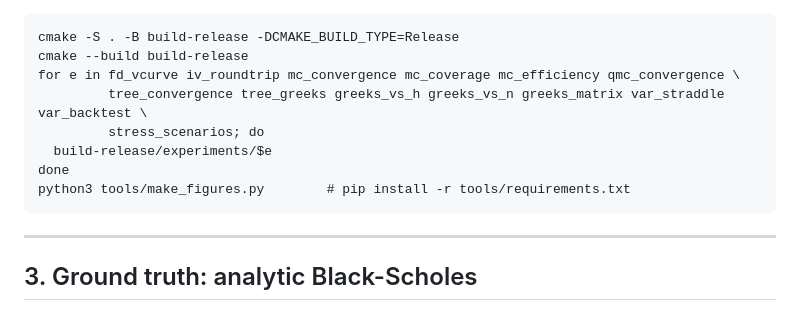
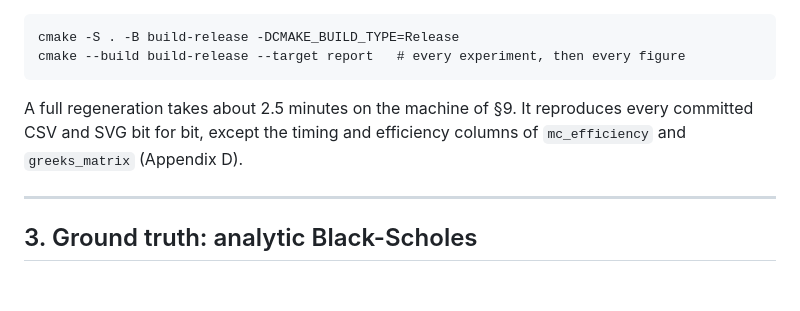
Before and after one commit to Rayyan-Oumlil/RiskEngine-CPP, a Markdown page: docs/model_risk_report.md, the part around the change. Drawn GitHub-style; blank space fills up the shorter version.

````diff
--- a/docs/model_risk_report.md
+++ b/docs/model_risk_report.md
@@ -158,14 +158,12 @@ configuration, flags, parameters, date. Committed results come from a Release bu
 
 ```
 cmake -S . -B build-release -DCMAKE_BUILD_TYPE=Release
-cmake --build build-release
-for e in fd_vcurve iv_roundtrip mc_convergence mc_coverage mc_efficiency qmc_convergence \
-         tree_convergence tree_greeks greeks_vs_h greeks_vs_n greeks_matrix var_straddle var_backtest \
-         stress_scenarios; do
-  build-release/experiments/$e
-done
-python3 tools/make_figures.py        # pip install -r tools/requirements.txt
+cmake --build build-release --target report   # every experiment, then every figure
 ```
+
+A full regeneration takes about 2.5 minutes on the machine of §9. It reproduces every committed CSV
+and SVG bit for bit, except the timing and efficiency columns of `mc_efficiency` and
+`greeks_matrix` (Appendix D).
 
 ---
 
````
Also changed, not shown: README.md (+7 -10 lines), docs/riskengine_research.md (+1 -1 lines).
